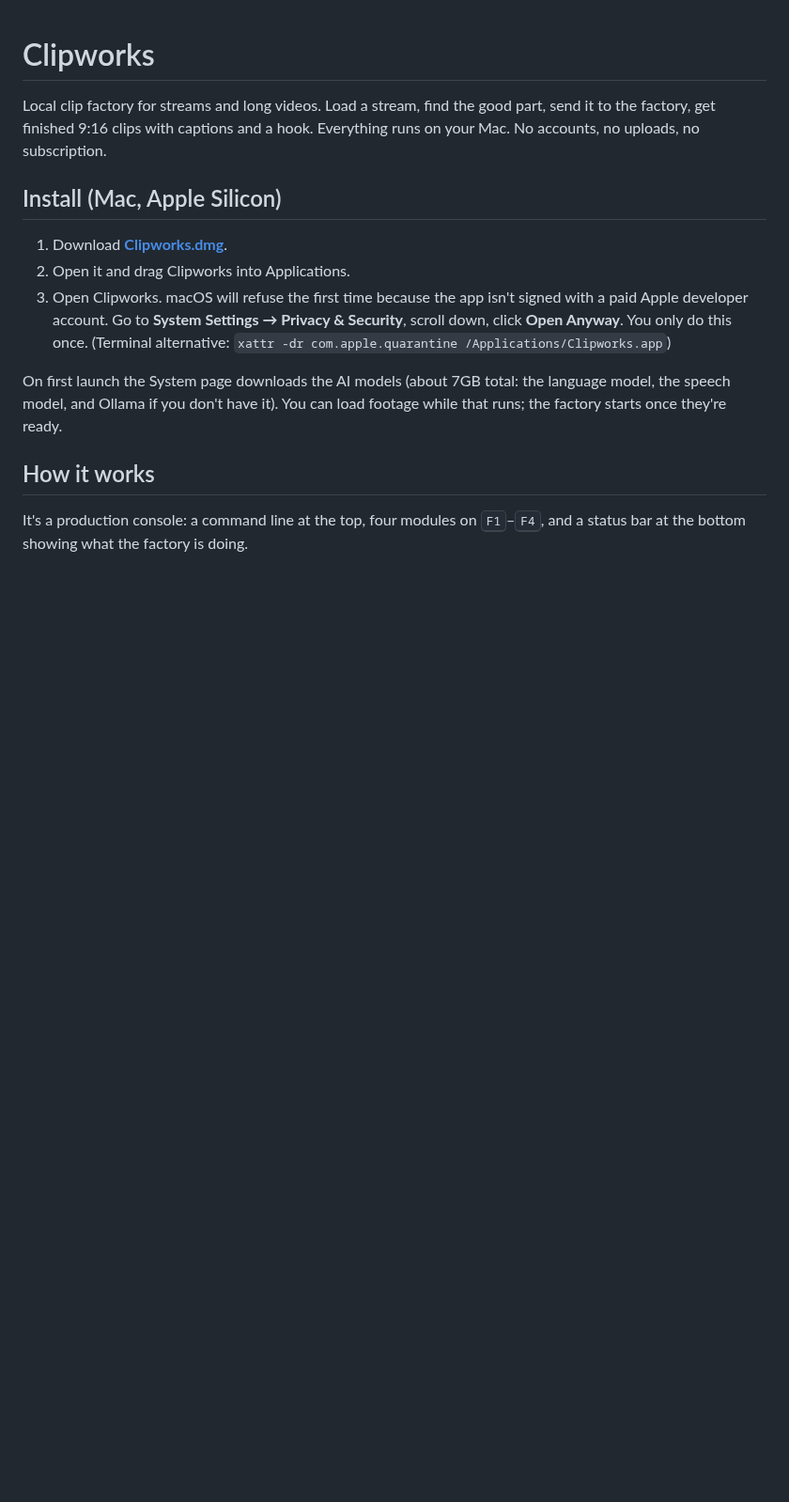
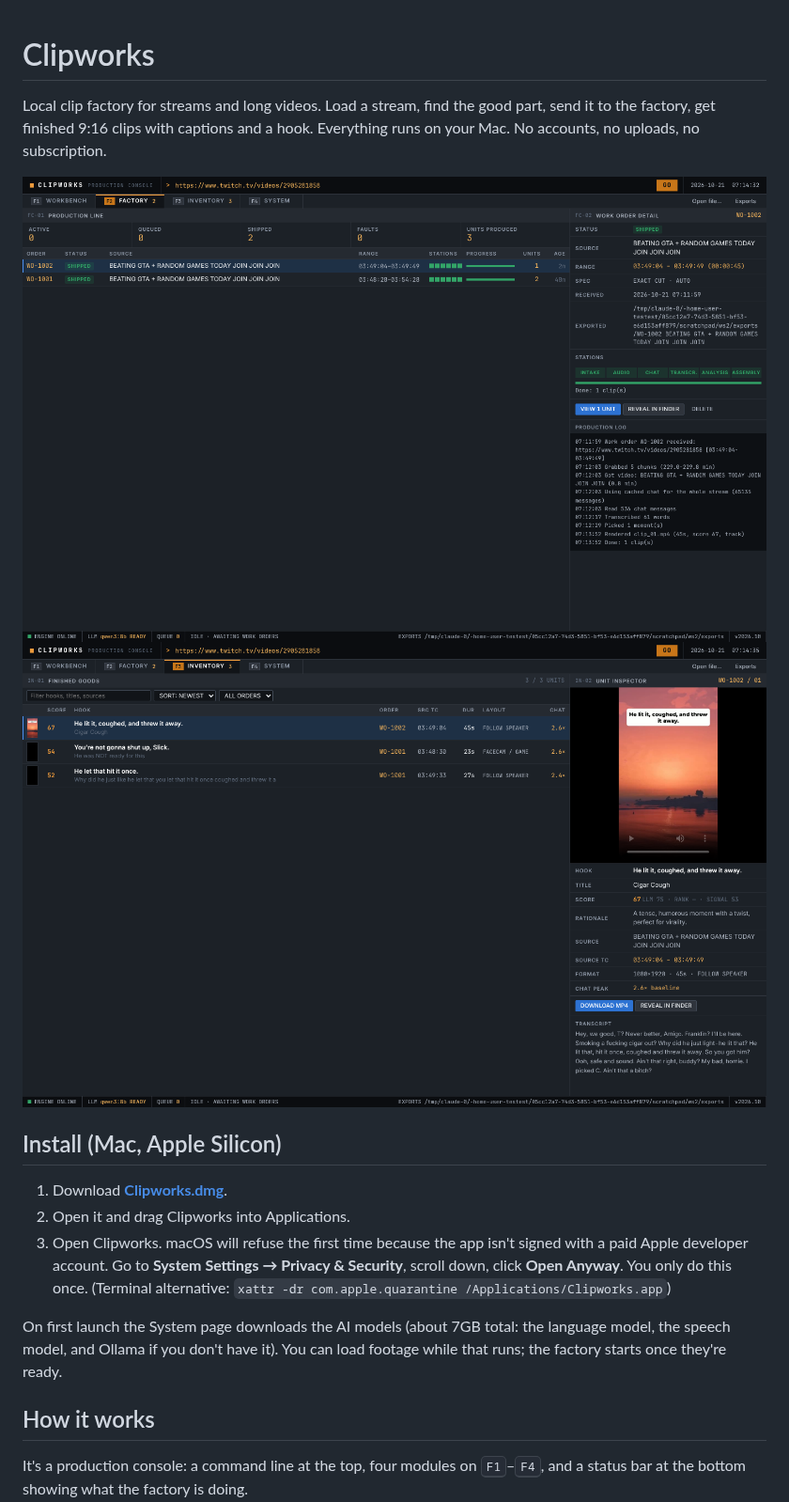
Before and after one commit to cooldude292/testest, a Markdown page: README.md, the part around the change. Shown at 94% size. GitHub-like rendering; pictures changed too: docs/factory.png (added), docs/inventory.png (added); blank space fills up the shorter version.

```diff
--- a/README.md
+++ b/README.md
@@ -3,6 +3,9 @@
 Local clip factory for streams and long videos. Load a stream, find the good part,
 send it to the factory, get finished 9:16 clips with captions and a hook. Everything
 runs on your Mac. No accounts, no uploads, no subscription.
+
+![Factory](docs/factory.png)
+![Inventory](docs/inventory.png)
 
 ## Install (Mac, Apple Silicon)
 
```
Also changed, not shown: 1 other file.
